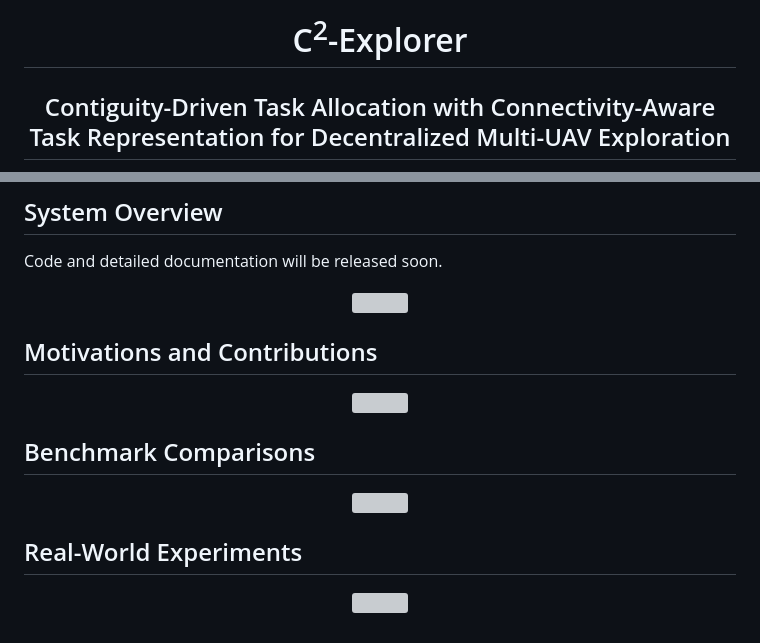
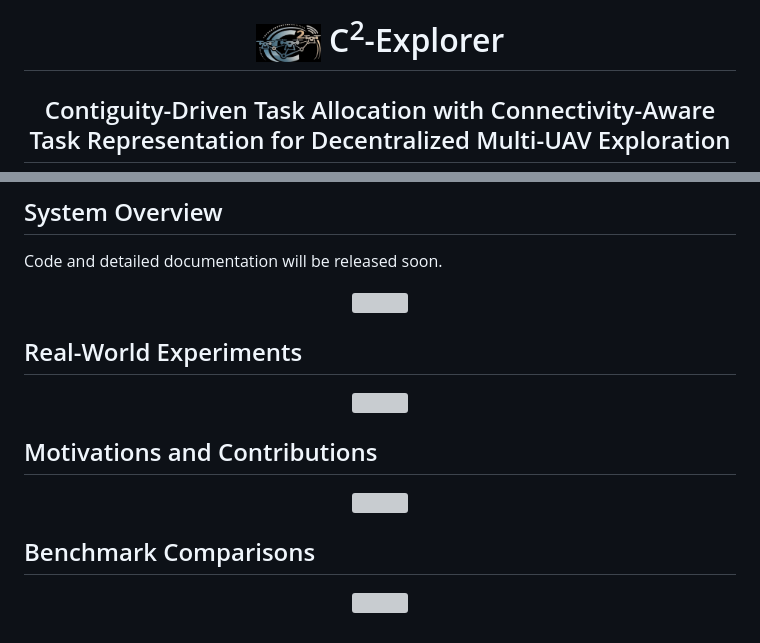
Before and after one commit to Robotics-STAR-Lab/C2-Explorer, a Markdown page: README.md, 2 parts joined by grey strips. Drawn GitHub-style; pictures changed too: assets/img/logo.jpg (added); grey boxes are pictures that could not be loaded.

Commit message:
📃 docs: add logo and cover

````diff
--- a/README.md
+++ b/README.md
@@ -1,6 +1,7 @@
 <div align="center">
   <h1>
-    C<sup>2</sup>-Explorer
+    <img src="assets/img/logo.jpg" alt="C2-Explorer Logo" width="65"/> C<sup>2</sup>-Explorer
+
   </h1>
   <h2>Contiguity-Driven Task Allocation with Connectivity-Aware Task Representation for Decentralized Multi-UAV Exploration</h2>
   <!-- <strong>
@@ -34,6 +40,12 @@ Code and detailed documentation will be released soon.
 
 <p align="center">
   <img src="assets/img/system_overview.jpg" width="80%"/>
+</p>
+
+## Real-World Experiments
+
+<p align="center">
+  <img src="assets/video/real-world.gif" width="80%"/>
 </p>
 
 ## Motivations and Contributions
@@ -48,12 +60,6 @@ Code and detailed documentation will be released soon.
   <img src="assets/video/bmk.gif" width="80%"/>
 </p>
 
-## Real-World Experiments
-
-<p align="center">
-  <img src="assets/video/real-world.gif" width="80%"/>
-</p>
-
 <!-- ## Citation 📜
 
 ```bibtex
````
Also changed, not shown: other parts of README.md (+5 -0 lines), assets/img/cover.jpg (added), 1 other file.
